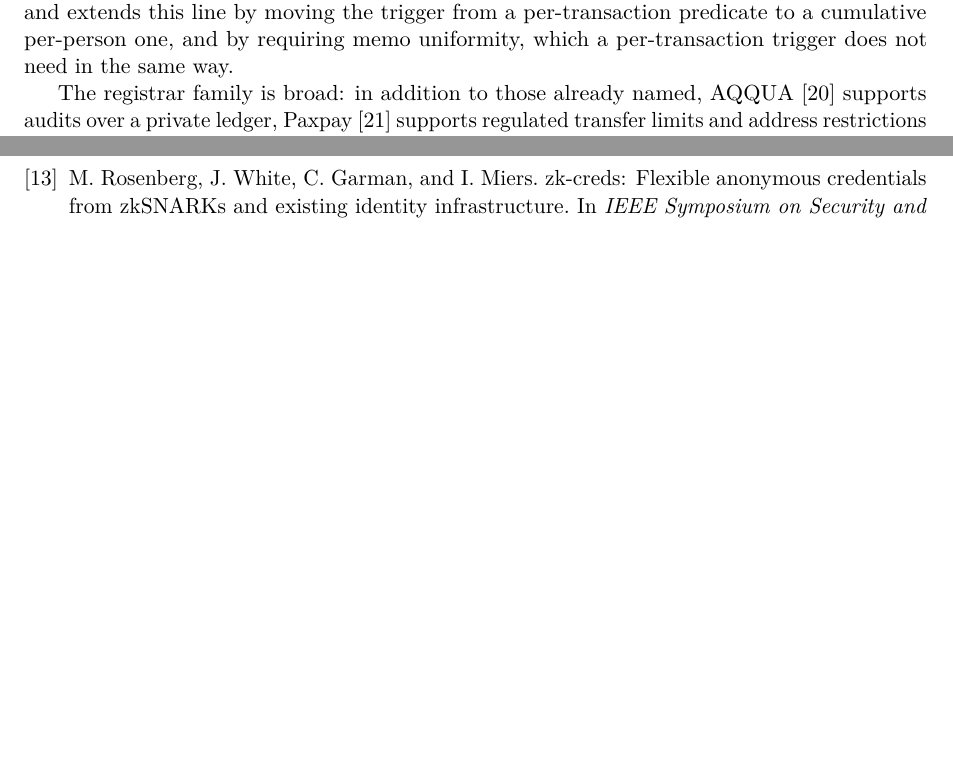
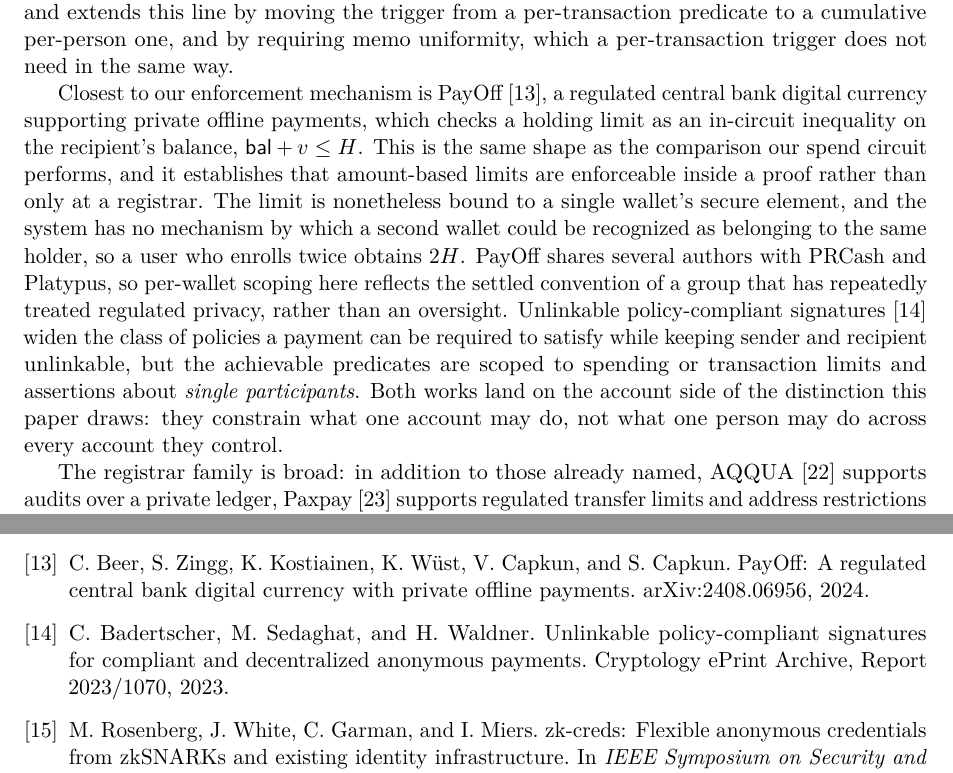
Before and after one commit to yashhzd/capita, a LaTeX paper (paper/capita.tex): two parts of pages 4 and 14 of 14 before the commit and two parts of pages 4 and 14 of 15 after it, joined at a grey line, cut so that both start at the same text, the shorter picture padded with empty space. Compiled offline with pdfLaTeX.

Commit message:
docs(paper): cite and distinguish PayOff and ul-PCS in related work
A second prior-art sweep found two works closer to this construction than
anything previously cited, and both belong in Section 2.

PayOff enforces a holding limit as an in-circuit inequality on the
recipient's balance, which is the same enforcement shape as the spend
circuit here. It scopes that limit to a single wallet's secure element and
has no mechanism to recognize a second wallet as belonging to the same
holder, so enrolling twice yields twice the limit. It shares several
authors with PRCash and Platypus, which makes the per-wallet scoping a
settled convention rather than an oversight.

ul-PCS widens the class of policies a payment must satisfy while keeping
sender and recipient unlinkable, but scopes the achievable predicates to
assertions about single participants.

Both land on the account side of the account-versus-person distinction this
paper draws, so citing them sharpens the gap rather than narrowing it.
Added as a row in Table 1 alongside the existing account-bound entries.

Also cites the Noir reference in Section 6, which was present in the
bibliography but never referenced in the text.

Both entries verified against arXiv and IACR ePrint. ul-PCS is recorded as
an ePrint report with no venue because the archive lists none.

```diff
--- a/paper/capita.tex
+++ b/paper/capita.tex
@@ -113,6 +113,8 @@ Accumulating a value across unlinkable sessions is also well studied. BBA+~\cite
 
 Threshold-triggered disclosure in a payment system is old and, importantly, deployed. Camenisch, Hohenberger and Lysyanskaya~\cite{chl2006} give e-cash in which anonymity holds only while the user stays below a publicly known spending limit \emph{with any single merchant}, which makes it the closest prior work on limits over amounts rather than counts; the limit is nonetheless per merchant rather than per person, and coins are withdrawn from a bank that knows who withdrew them; Garman, Green and Miers~\cite{ggm16} add accountable privacy to decentralized anonymous payments; PRCash~\cite{prcash} enforces regulator-visible limits on transaction value. Espresso's Configurable Asset Privacy (CAP)~\cite{cap} enforces in-circuit the disjunction that a viewing key is absent, or a threshold bit is set, or the memo is a correct encryption of the transaction record; it has been deployed since 2022. We do not claim novelty for threshold-triggered disclosure. Capita Protocol cites and extends this line by moving the trigger from a per-transaction predicate to a cumulative per-person one, and by requiring memo uniformity, which a per-transaction trigger does not need in the same way.
 
+Closest to our enforcement mechanism is PayOff~\cite{payoff}, a regulated central bank digital currency supporting private offline payments, which checks a holding limit as an in-circuit inequality on the recipient's balance, $\mathsf{bal} + v \le H$. This is the same shape as the comparison our spend circuit performs, and it establishes that amount-based limits are enforceable inside a proof rather than only at a registrar. The limit is nonetheless bound to a single wallet's secure element, and the system has no mechanism by which a second wallet could be recognized as belonging to the same holder, so a user who enrolls twice obtains $2H$. PayOff shares several authors with PRCash and Platypus, so per-wallet scoping here reflects the settled convention of a group that has repeatedly treated regulated privacy, rather than an oversight. Unlinkable policy-compliant signatures~\cite{ulpcs} widen the class of policies a payment can be required to satisfy while keeping sender and recipient unlinkable, but the achievable predicates are scoped to spending or transaction limits and assertions about \emph{single participants}. Both works land on the account side of the distinction this paper draws: they constrain what one account may do, not what one person may do across every account they control.
+
 The registrar family is broad: in addition to those already named, AQQUA~\cite{aqqua} supports audits over a private ledger, Paxpay~\cite{paxpay} supports regulated transfer limits and address restrictions in an asynchronous, consensus-free setting, and further designs address auditability with a designated authority~\cite{wdap,dart}. Every one of them obtains person-binding from a registration step. Surveys of the area~\cite{survey,sok} catalogue ``anonymity budget'' and ``operating limit'' mechanisms but treat multi-account evasion and personhood only in passing, which we read as confirmation that the design point is unoccupied rather than as evidence it is uninteresting.
 
 Finally, Friolo et al.~\cite{friolo} adopt as an explicit design principle that a payer should not be required to retain secrets arising from one transaction until the next, arguing that this property is essential both to reasoning about the security of asset storage and to the risk of blackmail or coercion used to extract payment history. Capita Protocol retains exactly such state, so the principle is in direct tension with our design rather than adjacent to it. We engage it in Section~\ref{sec:discussion}.
@@ -536,6 +539,12 @@ A. Tomescu, A. Bhat, B. Applebaum, I. Abraham, G. Gueta, B. Pinkas, and A. Yanai
 \bibitem{cap}
 Espresso Systems. \emph{Configurable Asset Privacy (CAP)}. \url{https://github.com/EspressoSystems/cap}, 2022.
 
+\bibitem{payoff}
+C. Beer, S. Zingg, K. Kostiainen, K. W\"ust, V. Capkun, and S. Capkun. PayOff: A regulated central bank digital currency with private offline payments. arXiv:2408.06956, 2024.
+
+\bibitem{ulpcs}
+C. Badertscher, M. Sedaghat, and H. Waldner. Unlinkable policy-compliant signatures for compliant and decentralized anonymous payments. Cryptology ePrint Archive, Report 2023/1070, 2023.
+
 \bibitem{zkcreds}
 M. Rosenberg, J. White, C. Garman, and I. Miers. zk-creds: Flexible anonymous credentials from zkSNARKs and existing identity infrastructure. In \emph{IEEE Symposium on Security and Privacy}, 2023. Cryptology ePrint Archive, Report 2022/878.
 
```
Also changed, not shown: paper/README.md, paper/capita.pdf, paper/capita.tex (3 more changed lines).
